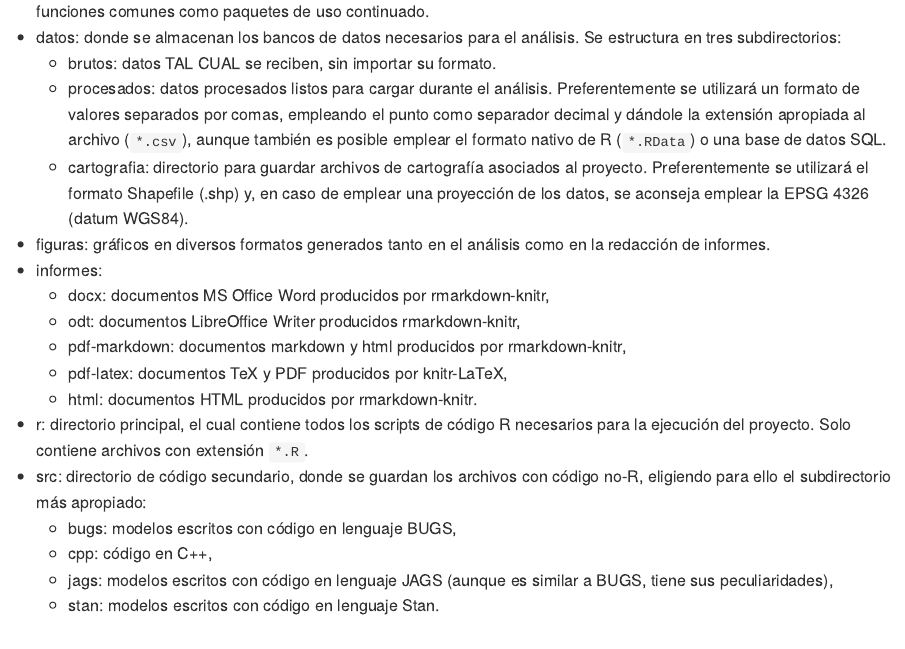
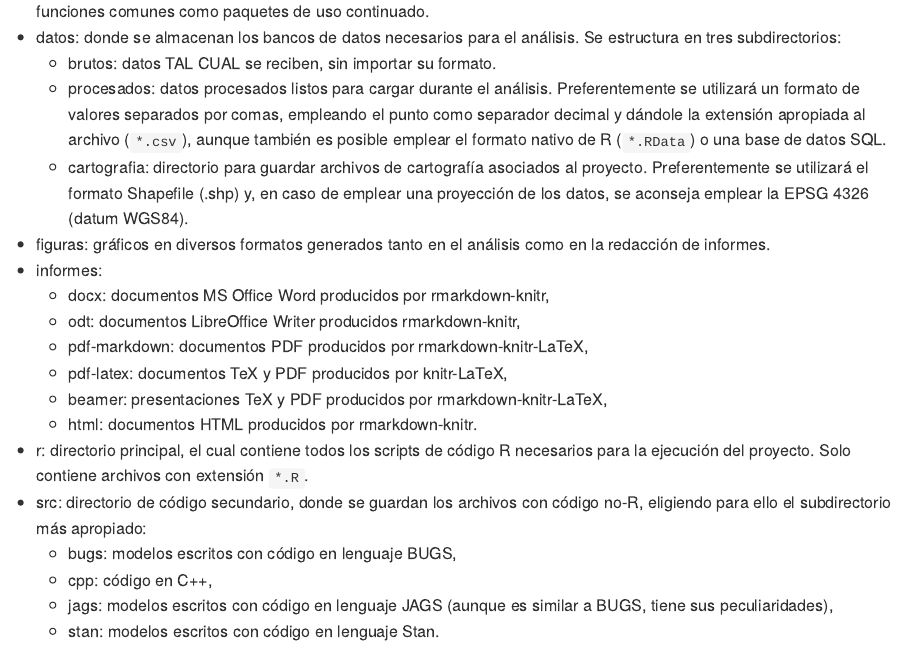
Before and after one commit to fisabio/fisabior, an R Markdown document (README.Rmd): the page in a window 1100 px wide, from 630 px down. The pictures show the output file README.md that the author committed with the source, drawn offline in the style of GitHub.

Commit message:
Nuevos formatos y nueva estructura.
Divido los formatos en pdf-markdown y latex, y añado beamer para presentaciones. Debido a que cargo datos de ejemplo espacial directamente, elimino directorio sample_shapefiles y toda alusión a él.

```diff
--- a/README.Rmd
+++ b/README.Rmd
@@ -22,8 +22,9 @@ El proyecto generado con su función principal (`init_proj()`) se estructura en
 + informes:
     - docx: documentos MS Office Word producidos por rmarkdown-knitr,
     - odt: documentos LibreOffice Writer producidos rmarkdown-knitr,
-    - pdf-markdown: documentos markdown y html producidos por rmarkdown-knitr,
+    - pdf-markdown: documentos PDF producidos por rmarkdown-knitr-LaTeX,
     - pdf-latex: documentos TeX y PDF producidos por knitr-LaTeX,
+    - beamer: presentaciones TeX y PDF producidos por rmarkdown-knitr-LaTeX,
     - html: documentos HTML producidos por rmarkdown-knitr.
 + r: directorio principal, el cual contiene todos los scripts de código R necesarios para la ejecución del proyecto. Solo contiene archivos con extensión `*.R`.
 + src: directorio de código secundario, donde se guardan los archivos con código no-R, eligiendo para ello el subdirectorio más apropiado:
```
Also changed, not shown: README.md, data/aragon_iam.rda (added), data/ejemplo_aragon.Rdata (deleted), inst/sample_shapefiles/ejemplo_aragon.dbf (deleted), inst/sample_shapefiles/ejemplo_aragon.prj (deleted), inst/sample_shapefiles/ejemplo_aragon.shp (deleted), inst/sample_shapefiles/ejemplo_aragon.shx (deleted).
